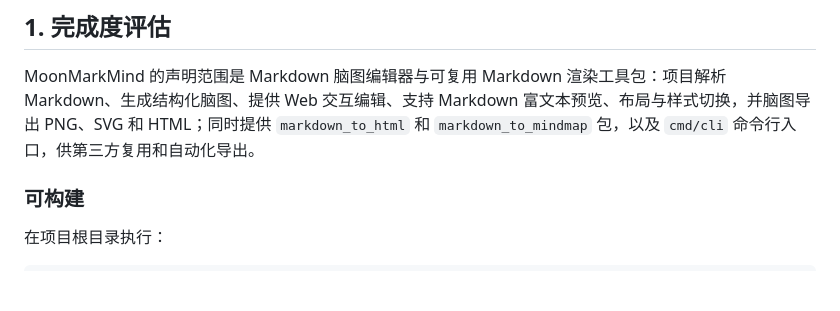
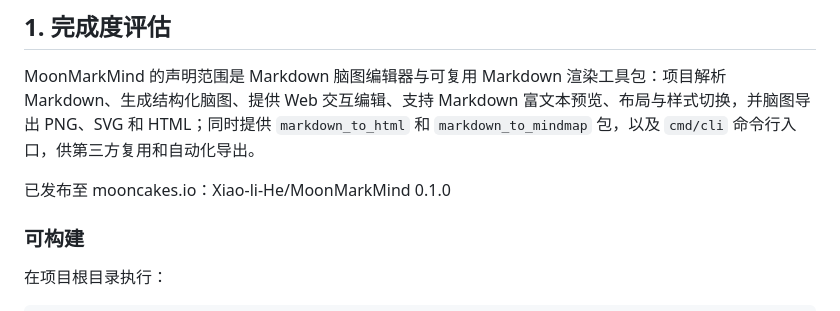
Before and after one commit to Xiao-li-He/MoonMarkMind, a Markdown page: docs/ACCEPTANCE.md, the part around the change. Drawn GitHub-style; blank space fills up the shorter version.

Commit message:
ACCEPTANCE update

```diff
--- a/docs/ACCEPTANCE.md
+++ b/docs/ACCEPTANCE.md
@@ -5,6 +5,8 @@
 ## 1. 完成度评估
 
 MoonMarkMind 的声明范围是 Markdown 脑图编辑器与可复用 Markdown 渲染工具包：项目解析 Markdown、生成结构化脑图、提供 Web 交互编辑、支持 Markdown 富文本预览、布局与样式切换，并脑图导出 PNG、SVG 和 HTML；同时提供 `markdown_to_html` 和 `markdown_to_mindmap` 包，以及 `cmd/cli` 命令行入口，供第三方复用和自动化导出。
+
+已发布至 mooncakes.io：Xiao-li-He/MoonMarkMind 0.1.0
 
 ### 可构建
 
```
